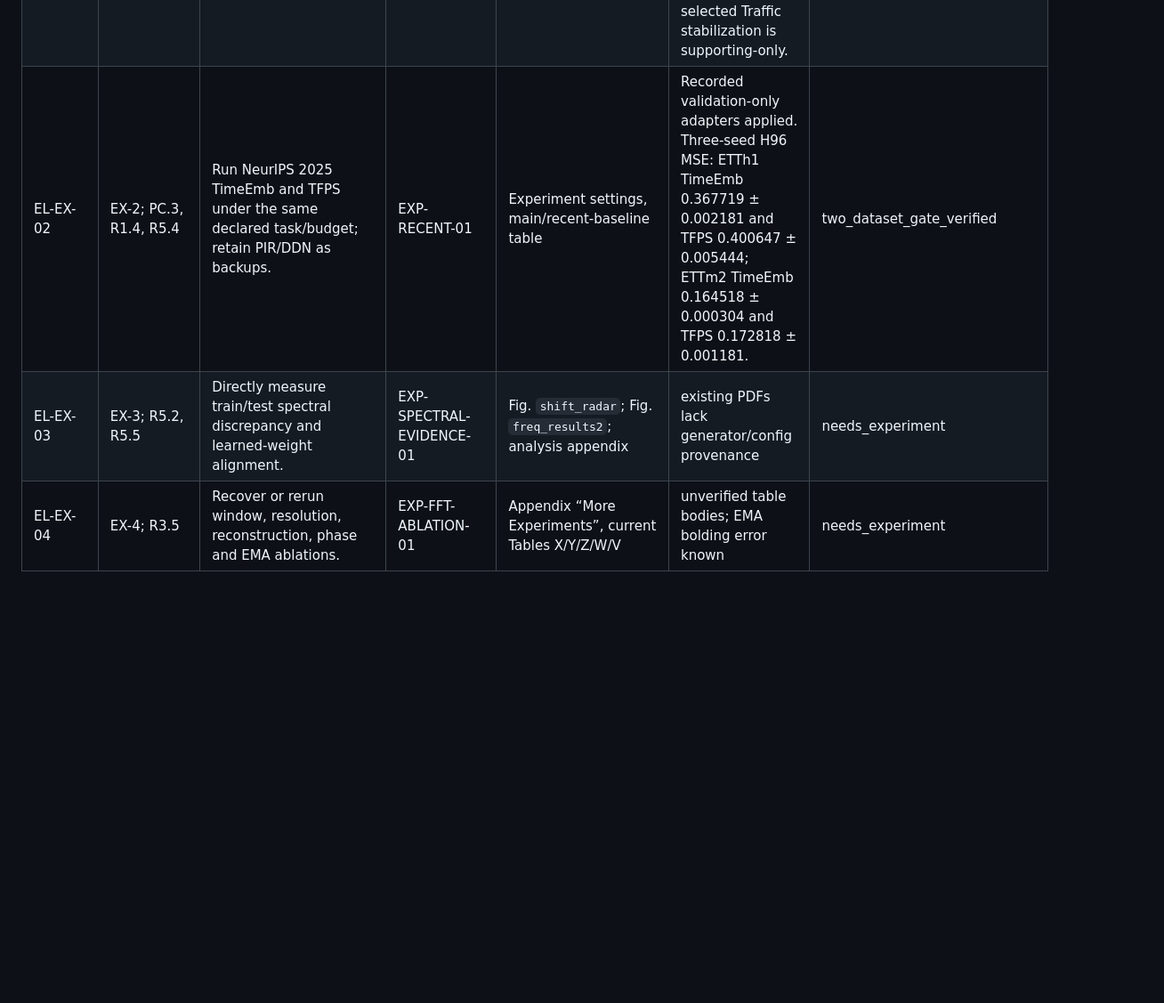
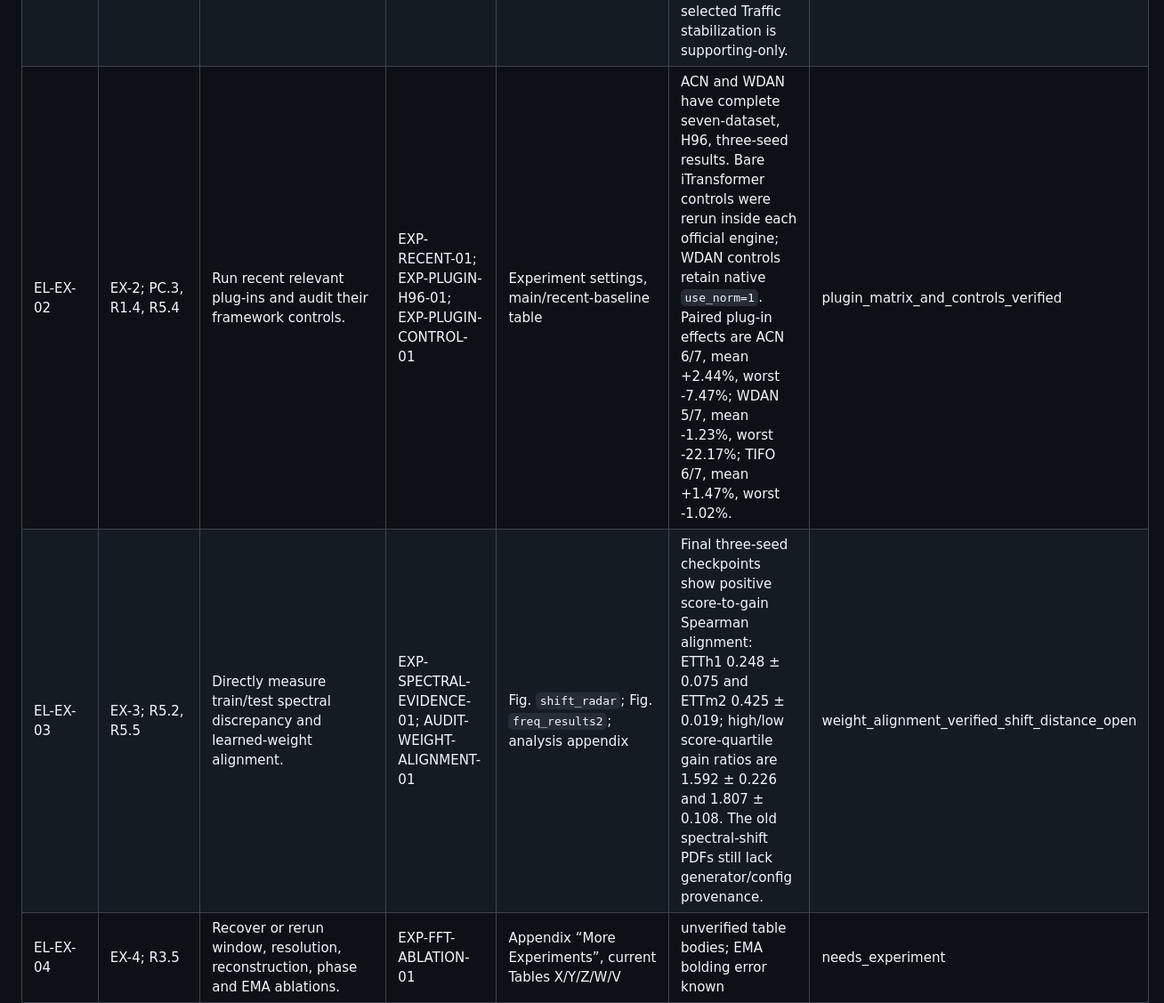
Before and after one commit to xihaopark/TIFO, a Markdown page: project_management/evidence_ledger.md, the part around one of its changes. Shown at 89% size. Rendered like a GitHub page; blank space fills up the shorter version.

```diff
--- a/project_management/evidence_ledger.md
+++ b/project_management/evidence_ledger.md
@@ -18,8 +18,8 @@ the experiment nor the manuscript response has been completed.
 | EL-MT-03 | MT-3; R2.3 | Define TIFO+SAN composition/order and test whether it is additive; otherwise remove TIFO*. | EXP-COMPOSE-01 | Table `results of other methods`; setup text | official SAN source pinned; no local integration | needs_experiment |
 | EL-MT-04 | MT-4; R3.4 | Compare S initialization with random initialization using paired seeds and report variance. | EXP-INIT-01 | Appendix “More Experiments” / metric ablation | historical prose only | needs_experiment |
 | EL-EX-01 | EX-1; R1.5, R2.1 | Run the unified Ori/TIFO switch, reproduce headline cells and include original backbone rows. | EXP-GATE-ETTM2-01; EXP-H96-COVERAGE-01; EXP-PATCHTST-ETTM2-01 | Table `1st_results`; Table `results of other methods` | Seven-dataset iTransformer H96 coverage is complete at three seeds. Historical TIFO wins 3/3 on ETTh1, ETTm2, Electricity and Weather; ETTh2/ETTm1 are mixed or near-neutral; Traffic degrades sharply. PatchTST/ETTm2 is complete at H96/192/336/720 with 12/12 matched seed wins, 2.889% mean relative MSE reduction and sign-test p=0.0004883. Validation-selected Traffic stabilization is supporting-only. | main_experiment_core_verified |
-| EL-EX-02 | EX-2; PC.3, R1.4, R5.4 | Run NeurIPS 2025 TimeEmb and TFPS under the same declared task/budget; retain PIR/DDN as backups. | EXP-RECENT-01 | Experiment settings, main/recent-baseline table | Recorded validation-only adapters applied. Three-seed H96 MSE: ETTh1 TimeEmb 0.367719 ± 0.002181 and TFPS 0.400647 ± 0.005444; ETTm2 TimeEmb 0.164518 ± 0.000304 and TFPS 0.172818 ± 0.001181. | two_dataset_gate_verified |
-| EL-EX-03 | EX-3; R5.2, R5.5 | Directly measure train/test spectral discrepancy and learned-weight alignment. | EXP-SPECTRAL-EVIDENCE-01 | Fig. `shift_radar`; Fig. `freq_results2`; analysis appendix | existing PDFs lack generator/config provenance | needs_experiment |
+| EL-EX-02 | EX-2; PC.3, R1.4, R5.4 | Run recent relevant plug-ins and audit their framework controls. | EXP-RECENT-01; EXP-PLUGIN-H96-01; EXP-PLUGIN-CONTROL-01 | Experiment settings, main/recent-baseline table | ACN and WDAN have complete seven-dataset, H96, three-seed results. Bare iTransformer controls were rerun inside each official engine; WDAN controls retain native `use_norm=1`. Paired plug-in effects are ACN 6/7, mean +2.44%, worst -7.47%; WDAN 5/7, mean -1.23%, worst -22.17%; TIFO 6/7, mean +1.47%, worst -1.02%. | plugin_matrix_and_controls_verified |
+| EL-EX-03 | EX-3; R5.2, R5.5 | Directly measure train/test spectral discrepancy and learned-weight alignment. | EXP-SPECTRAL-EVIDENCE-01; AUDIT-WEIGHT-ALIGNMENT-01 | Fig. `shift_radar`; Fig. `freq_results2`; analysis appendix | Final three-seed checkpoints show positive score-to-gain Spearman alignment: ETTh1 0.248 ± 0.075 and ETTm2 0.425 ± 0.019; high/low score-quartile gain ratios are 1.592 ± 0.226 and 1.807 ± 0.108. The old spectral-shift PDFs still lack generator/config provenance. | weight_alignment_verified_shift_distance_open |
 | EL-EX-04 | EX-4; R3.5 | Recover or rerun window, resolution, reconstruction, phase and EMA ablations. | EXP-FFT-ABLATION-01 | Appendix “More Experiments”, current Tables X/Y/Z/W/V | unverified table bodies; EMA bolding error known | needs_experiment |
 | EL-EX-05 | EX-5; R4.4 | Keep beyond-forecasting scope as future work unless a clean task experiment is completed. | EXP-GENERALITY-OPTIONAL-01 | Discussion/Conclusion | no valid evidence | optional_needs_experiment |
 | EL-PR-01 | PR-1; PC.4, R2.2, R3.2, R3.5, R3.6 | Replace placeholders, deduplicate labels, regenerate best-value formatting and compile. | AUDIT-LATEX-01 | Entire manuscript | preflight: 4 errors, 2 warnings | draft |
```
Also changed, not shown: other parts of project_management/evidence_ledger.md (+2 -2 lines), project_management/README.md (+3 -2 lines), project_management/experiments/paper_code_evidence_matrix.md (+4 -3 lines).
